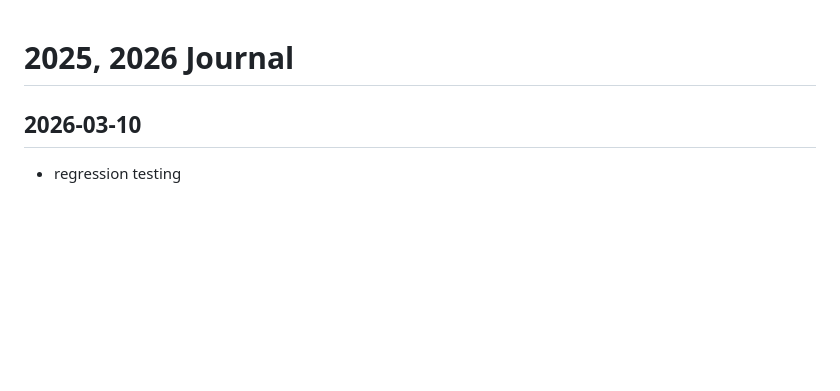
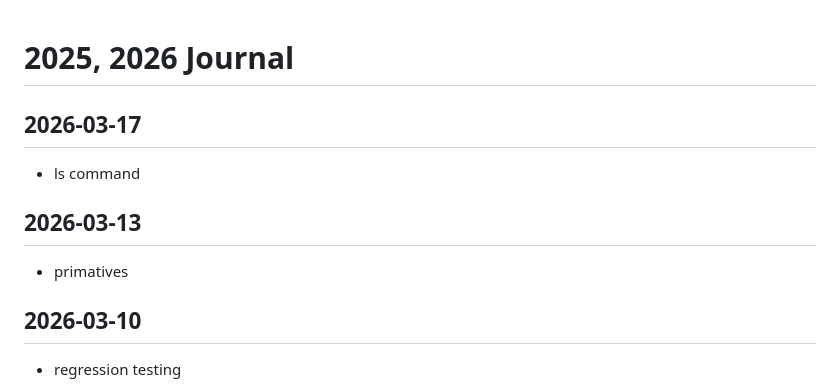
Before and after one commit to callmelazarus/tech-learning-journey, a Markdown page: journal/journal.md, the part around the change. Drawn GitHub-style; blank space fills up the shorter version.

Commit message:
ls commmand

```diff
--- a/journal/journal.md
+++ b/journal/journal.md
@@ -1,4 +1,10 @@
 # 2025, 2026 Journal
+
+## 2026-03-17
+- ls command
+
+## 2026-03-13
+- primatives
 
 ## 2026-03-10
 - regression testing
```
Also changed, not shown: 1 other file.
